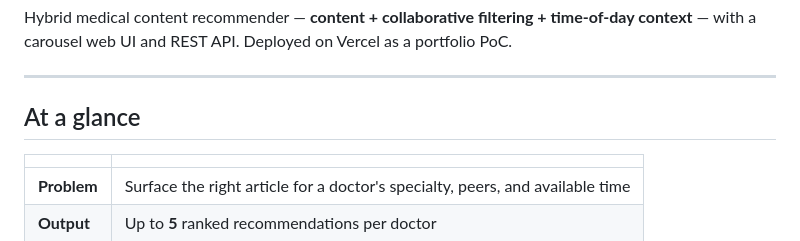
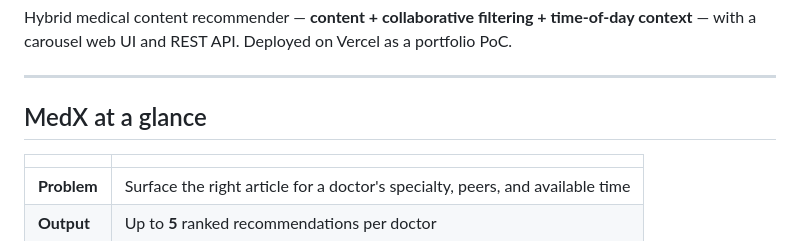
Before and after one commit to wasimahmadpk/MedX, a Markdown page: README.md, the part around the change. GitHub-like rendering.

Commit message:
Rename section 'At a glance' to 'MedX at a glance'

```diff
--- a/README.md
+++ b/README.md
@@ -13,7 +13,7 @@ Hybrid medical content recommender — **content + collaborative filtering + tim
 
 ---
 
-## At a glance
+## MedX at a glance
 
 | | |
 |---|---|
```
